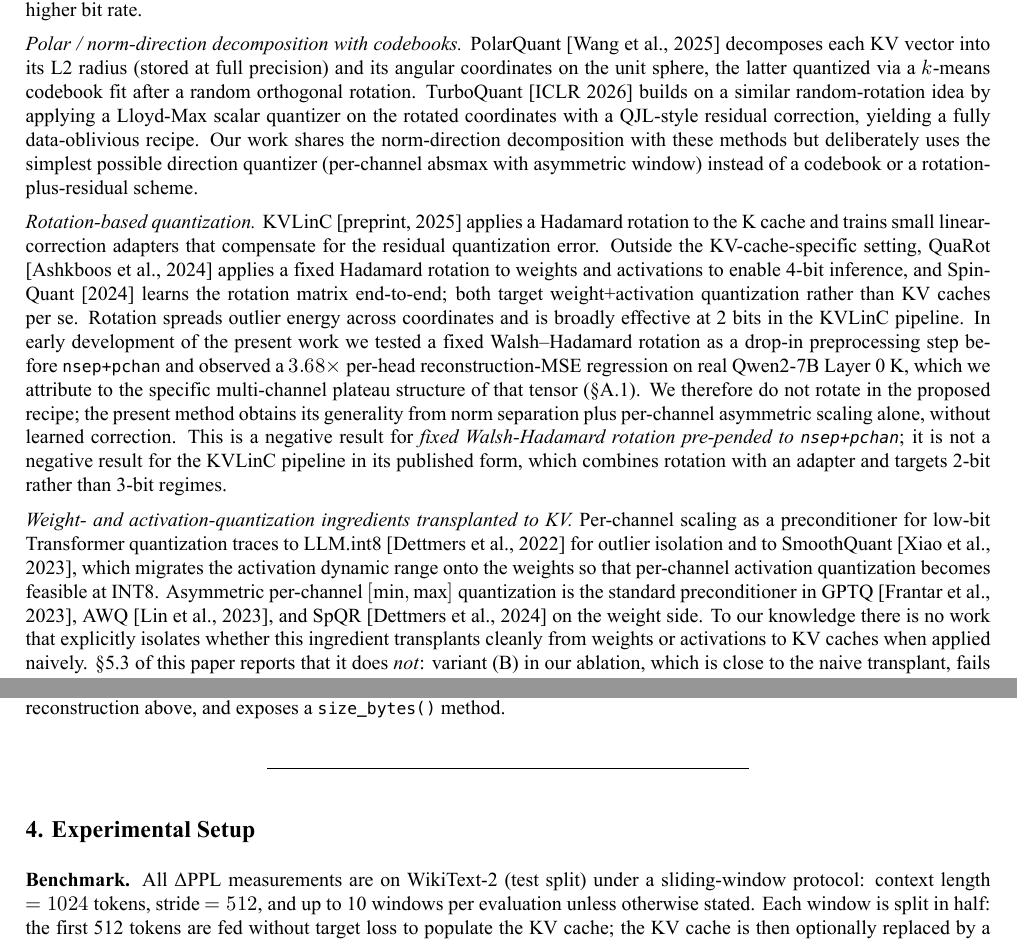
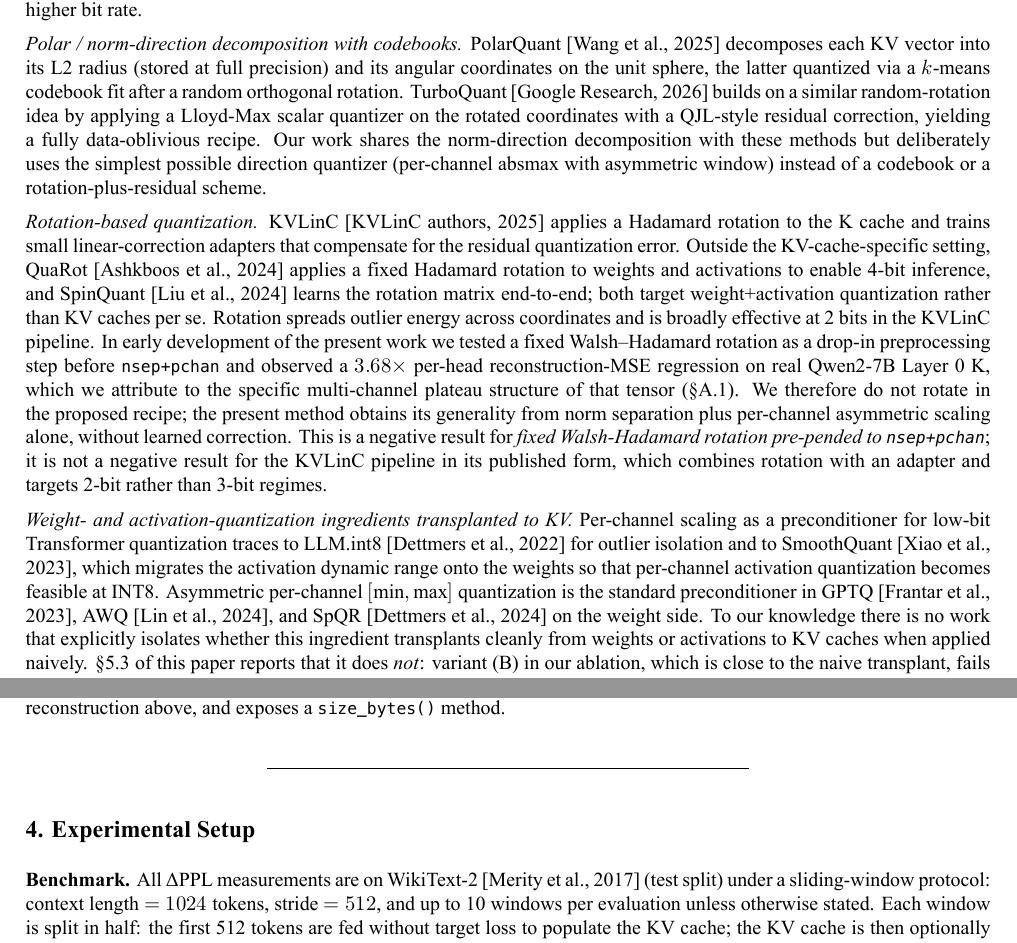
Before and after one commit to metaSATOKEN/nsn, a LaTeX document (paper_b/paper_b.tex): two parts of pages 4 and 7 of 27, joined at a grey line, cut so that both start at the same text. The pictures show the PDF file paper_b/paper_b.pdf that the author committed with the source.

Commit message:
paper_b v0.16: editor-level citation style pass (8 fixes)
Normalizes in-text citations against refs.bib. All hits were real
inconsistencies relative to the bibliography; fixes are mechanical.

Style fixes (5):

- L51, L69: "TurboQuant [ICLR 2026]"  ->  "TurboQuant [Google Research, 2026]"
  refs.bib has author = {{Google Research}}; the venue-name-as-cite
  was out of style relative to the rest of the paper.

- L51, L71: "KVLinC [preprint, 2025]"  ->  "KVLinC [KVLinC authors, 2025]"
  refs.bib has author = {{KVLinC authors}} with author-list-pending
  note. "[preprint, 2025]" was venue-as-cite; normalized to author-year.

- L71: "SpinQuant [2024]"  ->  "SpinQuant [Liu et al., 2024]"
  refs.bib has Liu, Zechun et al. as SpinQuant authors. Missing
  author in the in-text citation. Note: Liu is also first author of
  KIVI (Liu, Zirui); the "SpinQuant" label in the preceding text
  disambiguates.

Year normalization (2):

- L53, L73: "AWQ [Lin et al., 2023]"  ->  "AWQ [Lin et al., 2024]"
  refs.bib uses @lin2024awq with booktitle = MLSys 2024 (arXiv
  preprint was 2023). Aligning the in-text year with the venue
  year in the bibliography.

Missing citation (1):

- L171 (§4 Experimental Setup, Benchmark paragraph):
  Added "[Merity et al., 2017]" on first mention of WikiText-2 in
  the body. WikiText-2 is the primary benchmark of the paper and
  should be cited at first mention; the ref entry was in refs.bib
  (@merity2017wikitext2) but no in-text citation existed anywhere.
  First mention is in the Abstract, but the Abstract was deliberately
  kept light on citations in the v0.15 tightening; §4 is the
  appropriate formal introduction of the benchmark.

Still to resolve (flagged, not fixed in this commit):

- "SQuat: Subspace-Orthogonal KV Cache Quantization" (ref
  squat2025 in refs.bib) is listed in the References section but
  is not cited anywhere in the body. Either (a) add a brief mention
  in §2 Related Work (rotation-based family) or (b) drop it from
  refs.bib. Author to decide.

PDF + tex regenerated with v0.16 source; 27 pages, 504K, no
margin / layout change.

Co-Authored-By: Claude Opus 4.7 (1M context) <noreply@anthropic.com>

```diff
--- a/paper_b/paper_b.tex
+++ b/paper_b/paper_b.tex
@@ -308,11 +308,3 @@ calibration-based non-uniform quantizer. \textbf{PolarQuant} {[}Wang et
 al., 2025{]} replaces the Euclidean coordinates of each KV vector with a
 polar-coordinate decomposition and trains a \(k\)-means codebook on the
 polar angles after a random orthogonal rotation. \textbf{TurboQuant}
-{[}ICLR 2026{]} applies a random orthogonal rotation, a Lloyd--Max
-scalar quantizer on the rotated coordinates, and a QJL-style residual
-correction to obtain a data-oblivious recipe that is competitive at the
-3-bit tier. \textbf{KVLinC} {[}preprint, 2025{]} combines a Hadamard
-rotation with learned linear correction adapters to push 2-bit KV cache
-on Llama and Qwen families. Each of these methods delivers stronger
-compression ratios or finer-grained precision than a naive scalar
-quantizer, but each introduces a corresponding complexity dependency: a
@@ -321,3 +312,13 @@ a trained adapter, or a non-trivial mixed-precision scheme.
+Lloyd--Max scalar quantizer on the rotated coordinates, and a QJL-style
+residual correction to obtain a data-oblivious recipe that is
+competitive at the 3-bit tier. \textbf{KVLinC} {[}KVLinC authors,
+2025{]} combines a Hadamard rotation with learned linear correction
+adapters to push 2-bit KV cache on Llama and Qwen families. Each of
+these methods delivers stronger compression ratios or finer-grained
+precision than a naive scalar quantizer, but each introduces a
+corresponding complexity dependency: a codebook, a calibration corpus, a
+rotation matrix (random or Hadamard), a trained adapter, or a
+non-trivial mixed-precision scheme.
 
 Against this backdrop we consider a narrower and more practical
 question. \textbf{Is there a recipe that stays at the INT3 tier} --- 3.0
@@ -333,7 +334,7 @@ idea underlying PolarQuant and TurboQuant; per-channel absmax scaling is
 the standard per-channel preconditioner used throughout weight
 quantization since LLM.int8 {[}Dettmers et al., 2022{]}; asymmetric
 \([\min, \max]\) quantization windows are the default in GPTQ {[}Frantar
-et al., 2023{]} and AWQ {[}Lin et al., 2023{]} for \emph{weights}. The
+et al., 2023{]} and AWQ {[}Lin et al., 2024{]} for \emph{weights}. The
 question of interest is not the novelty of any ingredient but the
 empirical behavior of a particular composition of them on \emph{KV
 caches} across a representative model population.
@@ -427,34 +428,36 @@ comparable or slightly higher bit rate.
 {[}Wang et al., 2025{]} decomposes each KV vector into its L2 radius
 (stored at full precision) and its angular coordinates on the unit
 sphere, the latter quantized via a \(k\)-means codebook fit after a
-random orthogonal rotation. TurboQuant {[}ICLR 2026{]} builds on a
-similar random-rotation idea by applying a Lloyd-Max scalar quantizer on
-the rotated coordinates with a QJL-style residual correction, yielding a
-fully data-oblivious recipe. Our work shares the norm-direction
-decomposition with these methods but deliberately uses the simplest
-possible direction quantizer (per-channel absmax with asymmetric window)
-instead of a codebook or a rotation-plus-residual scheme.
-
-\emph{Rotation-based quantization.} KVLinC {[}preprint, 2025{]} applies
-a Hadamard rotation to the K cache and trains small linear-correction
-adapters that compensate for the residual quantization error. Outside
-the KV-cache-specific setting, QuaRot {[}Ashkboos et al., 2024{]}
-applies a fixed Hadamard rotation to weights and activations to enable
-4-bit inference, and SpinQuant {[}2024{]} learns the rotation matrix
-end-to-end; both target weight+activation quantization rather than KV
-caches per se. Rotation spreads outlier energy across coordinates and is
-broadly effective at 2 bits in the KVLinC pipeline. In early development
-of the present work we tested a fixed Walsh--Hadamard rotation as a
-drop-in preprocessing step before \texttt{nsep+pchan} and observed a
-\(3.68\times\) per-head reconstruction-MSE regression on real Qwen2-7B
-Layer 0 K, which we attribute to the specific multi-channel plateau
-structure of that tensor (§A.1). We therefore do not rotate in the
-proposed recipe; the present method obtains its generality from norm
-separation plus per-channel asymmetric scaling alone, without learned
-correction. This is a negative result for \emph{fixed Walsh-Hadamard
-rotation pre-pended to \texttt{nsep+pchan}}; it is not a negative result
-for the KVLinC pipeline in its published form, which combines rotation
-with an adapter and targets 2-bit rather than 3-bit regimes.
+random orthogonal rotation. TurboQuant {[}Google Research, 2026{]}
+builds on a similar random-rotation idea by applying a Lloyd-Max scalar
+quantizer on the rotated coordinates with a QJL-style residual
+correction, yielding a fully data-oblivious recipe. Our work shares the
+norm-direction decomposition with these methods but deliberately uses
+the simplest possible direction quantizer (per-channel absmax with
+asymmetric window) instead of a codebook or a rotation-plus-residual
+scheme.
+
+\emph{Rotation-based quantization.} KVLinC {[}KVLinC authors, 2025{]}
+applies a Hadamard rotation to the K cache and trains small
+linear-correction adapters that compensate for the residual quantization
+error. Outside the KV-cache-specific setting, QuaRot {[}Ashkboos et al.,
+2024{]} applies a fixed Hadamard rotation to weights and activations to
+enable 4-bit inference, and SpinQuant {[}Liu et al., 2024{]} learns the
+rotation matrix end-to-end; both target weight+activation quantization
+rather than KV caches per se. Rotation spreads outlier energy across
+coordinates and is broadly effective at 2 bits in the KVLinC pipeline.
+In early development of the present work we tested a fixed
+Walsh--Hadamard rotation as a drop-in preprocessing step before
+\texttt{nsep+pchan} and observed a \(3.68\times\) per-head
+reconstruction-MSE regression on real Qwen2-7B Layer 0 K, which we
+attribute to the specific multi-channel plateau structure of that tensor
+(§A.1). We therefore do not rotate in the proposed recipe; the present
+method obtains its generality from norm separation plus per-channel
+asymmetric scaling alone, without learned correction. This is a negative
+result for \emph{fixed Walsh-Hadamard rotation pre-pended to
+\texttt{nsep+pchan}}; it is not a negative result for the KVLinC
+pipeline in its published form, which combines rotation with an adapter
+and targets 2-bit rather than 3-bit regimes.
 
 \emph{Weight- and activation-quantization ingredients transplanted to
 KV.} Per-channel scaling as a preconditioner for low-bit Transformer
@@ -463,7 +466,7 @@ isolation and to SmoothQuant {[}Xiao et al., 2023{]}, which migrates the
 activation dynamic range onto the weights so that per-channel activation
 quantization becomes feasible at INT8. Asymmetric per-channel
 \([\min, \max]\) quantization is the standard preconditioner in GPTQ
-{[}Frantar et al., 2023{]}, AWQ {[}Lin et al., 2023{]}, and SpQR
+{[}Frantar et al., 2023{]}, AWQ {[}Lin et al., 2024{]}, and SpQR
 {[}Dettmers et al., 2024{]} on the weight side. To our knowledge there
 is no work that explicitly isolates whether this ingredient transplants
 cleanly from weights or activations to KV caches when applied naively.
@@ -641,15 +644,15 @@ packing, exactly reproduces the reconstruction above, and exposes a
 
 \subsection{4. Experimental Setup}\label{experimental-setup}
 
-\textbf{Benchmark.} All ΔPPL measurements are on WikiText-2 (test split)
-under a sliding-window protocol: context length \(= 1024\) tokens,
-stride \(= 512\), and up to 10 windows per evaluation unless otherwise
-stated. Each window is split in half: the first 512 tokens are fed
-without target loss to populate the KV cache; the KV cache is then
-optionally replaced by a quantized reconstruction; the second 512 tokens
-are scored. This matches the sliding-window perplexity protocol used by
-PolarQuant and KIVI. Baseline PPL is the model's own FP16 PPL under the
-same protocol with no quantization.
+\textbf{Benchmark.} All ΔPPL measurements are on WikiText-2 {[}Merity et
+al., 2017{]} (test split) under a sliding-window protocol: context
+length \(= 1024\) tokens, stride \(= 512\), and up to 10 windows per
+evaluation unless otherwise stated. Each window is split in half: the
+first 512 tokens are fed without target loss to populate the KV cache;
+the KV cache is then optionally replaced by a quantized reconstruction;
+the second 512 tokens are scored. This matches the sliding-window
+perplexity protocol used by PolarQuant and KIVI. Baseline PPL is the
+model's own FP16 PPL under the same protocol with no quantization.
 
 \textbf{Quality metric.} We report
 \(\Delta\mathrm{PPL} = \mathrm{PPL}(\text{quantized}) - \mathrm{PPL}(\text{baseline})\)
```
Also changed, not shown: paper_b/paper_b.md (+7 -7 lines), paper_b/paper_b.pdf, paper_b/paper_b.tex (5 more changed lines).
